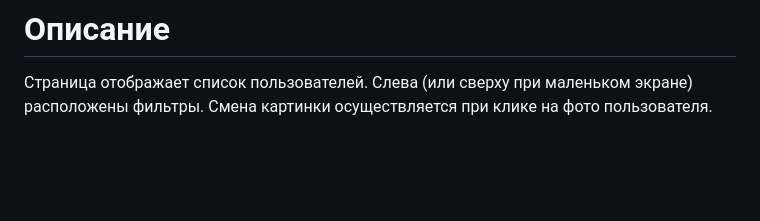
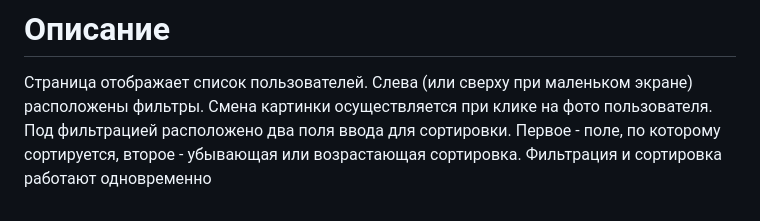
Before and after one commit to AnnaKraim/scid, a Markdown page: README.md, the part around the change. Drawn GitHub-style; blank space fills up the shorter version.

```diff
--- a/README.md
+++ b/README.md
@@ -30,3 +30,5 @@
 
 # Описание
 Страница отображает список пользователей. Слева (или сверху при маленьком экране) расположены фильтры. Смена картинки осуществляется при клике на фото пользователя.
+Под фильтрацией расположено два поля ввода для сортировки. Первое - поле, по которому сортируется, второе - убывающая или возрастающая сортировка.
+Фильтрация и сортировка работают одновременно
```
